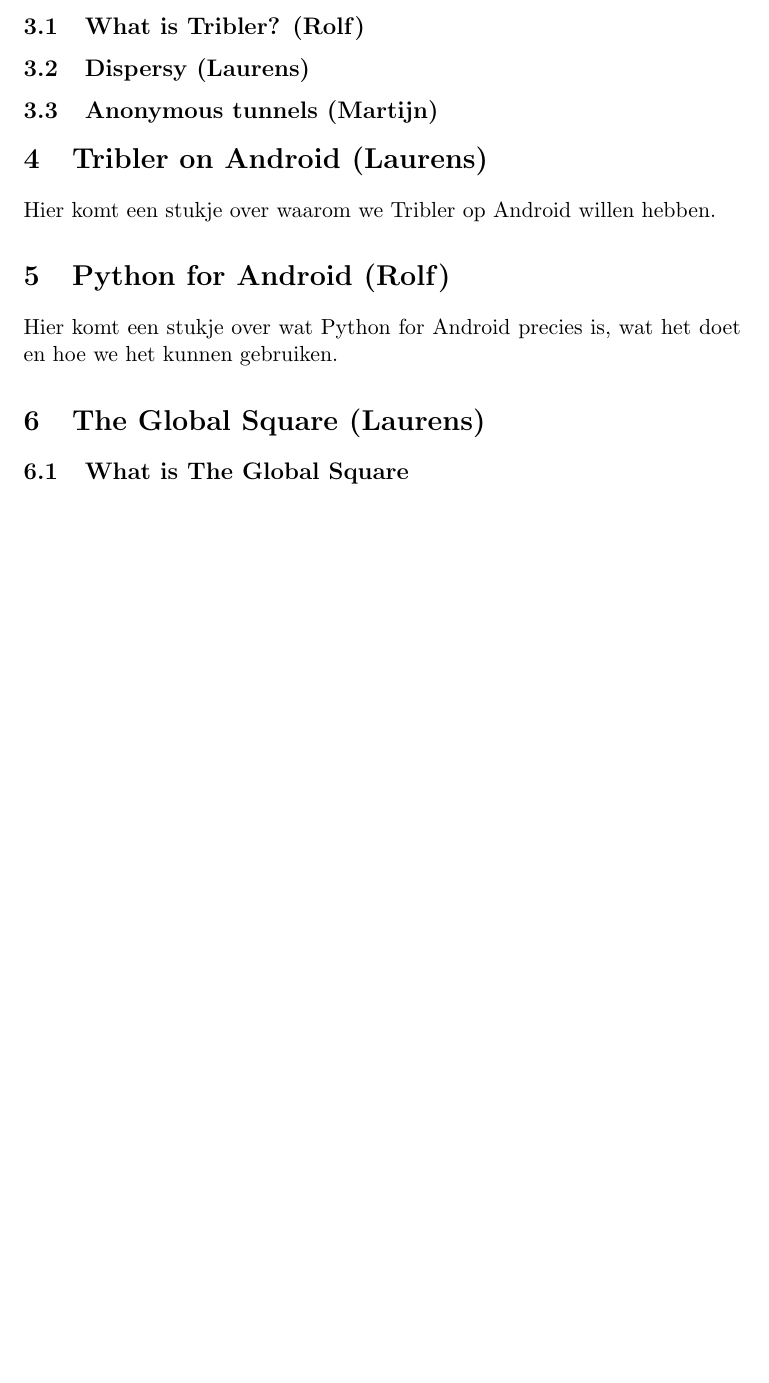
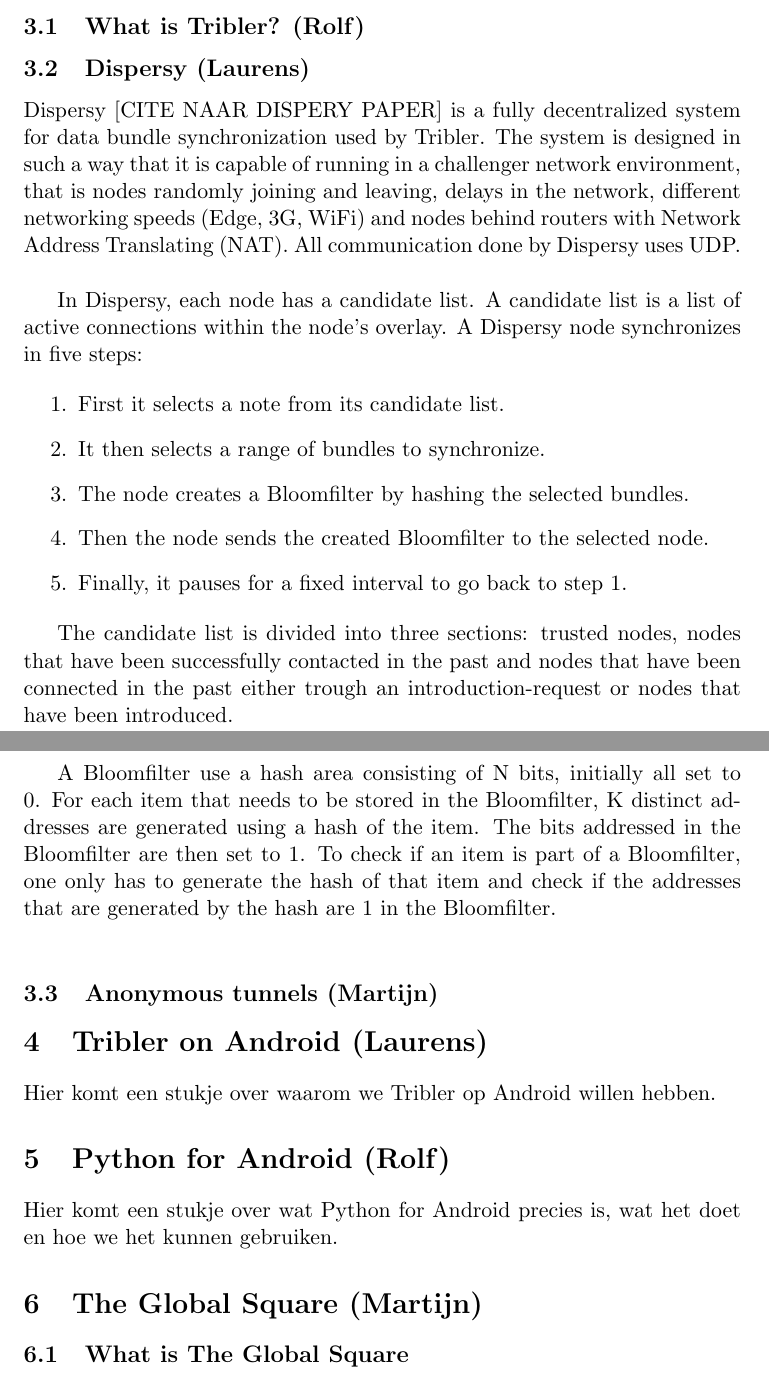
Before and after one commit to rjagerman/AT3, a LaTeX document (Report/literature-research.tex): part of page 2 of 2 before the commit and two parts of pages 2 and 3 of 3 after it, the two joined at a grey line, cut so that both start at the same text, the shorter picture padded with empty space. Compiled offline with pdfLaTeX.

Commit message:
Added Dispersy

```diff
--- a/Report/literature-research.tex
+++ b/Report/literature-research.tex
@@ -33,6 +33,25 @@
 \subsection{What is Tribler? (Rolf)}
 
 \subsection{Dispersy (Laurens)}
+Dispersy [CITE NAAR DISPERY PAPER] is a fully decentralized system for data bundle synchronization used by Tribler. The system is designed in such a way that it is capable of running in a challenger network environment, that is nodes randomly joining and leaving, delays in the network, different networking speeds (Edge, 3G, WiFi) and nodes behind routers with Network Address Translating (NAT). All communication done by Dispersy uses UDP.\\
+
+In Dispersy, each node has a candidate list. A candidate list is a list of active connections within the node's overlay. A Dispersy node synchronizes in five steps:
+
+\begin{enumerate}
+\item First it selects a note from its candidate list.
+\item It then selects a range of bundles to synchronize.
+\item The node creates a Bloomfilter by hashing the selected bundles.
+\item Then the node sends the created Bloomfilter to the selected node.
+\item Finally, it pauses for a fixed interval to go back to step 1.
+\end{enumerate}
+
+The candidate list is divided into three sections: trusted nodes, nodes that have been successfully contacted in the past and nodes that have been connected in the past either trough an introduction-request or nodes that have been introduced.\\
+
+A Bloomfilter use a hash area consisting of N bits, initially all set to 0. For each item that needs to be stored in the Bloomfilter, K distinct addresses are generated using a hash of the item. The bits addressed in the Bloomfilter are then set to 1. To check if an item is part of a Bloomfilter, one only has to generate the hash of that item and check if the addresses that are generated by the hash are 1 in the Bloomfilter.\\
+
+
+
+
 
 \subsection{Anonymous tunnels (Martijn)}
 
@@ -42,7 +61,7 @@
 \section{Python for Android (Rolf)}
 Hier komt een stukje over wat Python for Android precies is, wat het doet en hoe we het kunnen gebruiken.
 
-\section{The Global Square (Laurens)}
+\section{The Global Square (Martijn)}
 
 \subsection{What is The Global Square}
 
```
